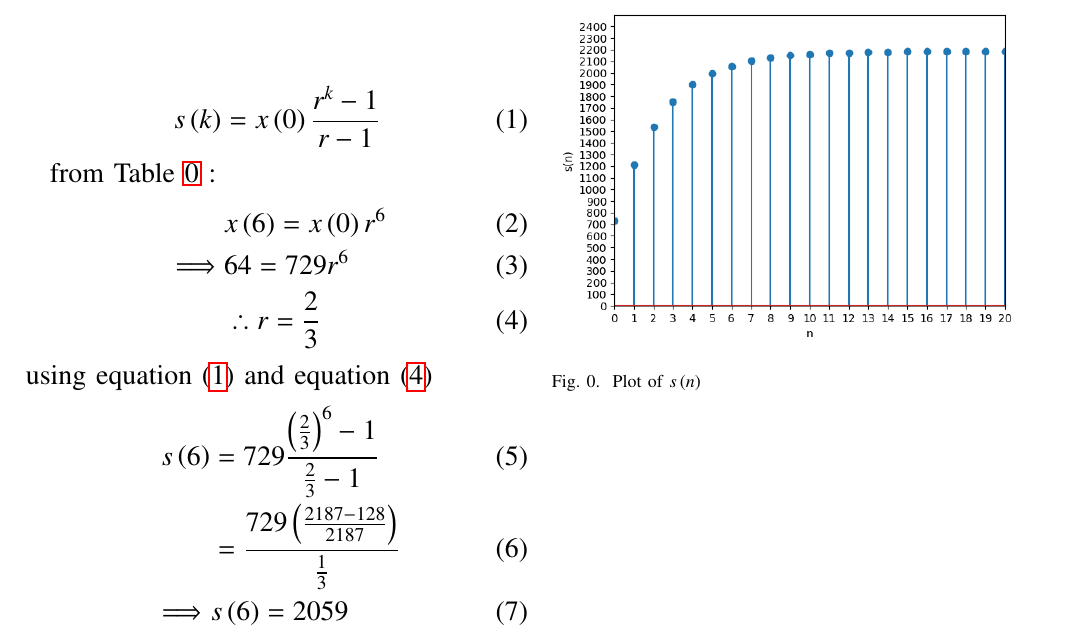
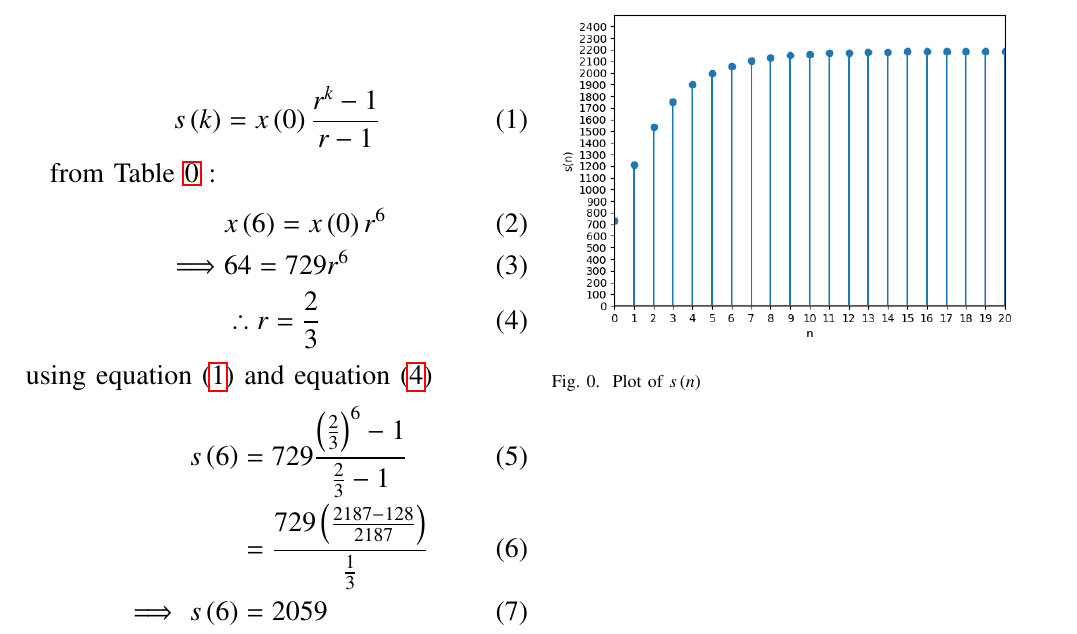
Before and after one commit to Kaustubh-32/EE1205-Assignments, a LaTeX problem sheet (Assignment2/ncert_11_9_3_15.tex): part of the page, cut so that both start at the same text. Compiled offline with pdfLaTeX.

Commit message:
first commit

```diff
--- a/Assignment2/ncert_11_9_3_15.tex
+++ b/Assignment2/ncert_11_9_3_15.tex
@@ -77,7 +77,7 @@ from \tabref{tab:table0} :
 \begin{align}
     s\brak{6} &= 729\frac{\brak{\frac{2}{3}}^6 - 1}{\frac{2}{3} - 1}\\
   & = \frac{729\left(\frac{2187 - 128}{2187}\right)}{\frac{1}{3}}\\
-	\implies&s\brak{6} = 2059
+	\implies s\brak{6} &= 2059
 \end{align}
 \begin{figure}[!ht]
 \centering
```
Also changed, not shown: Assignment2/ncert_11_9_3_15.pdf, 1 other file.
